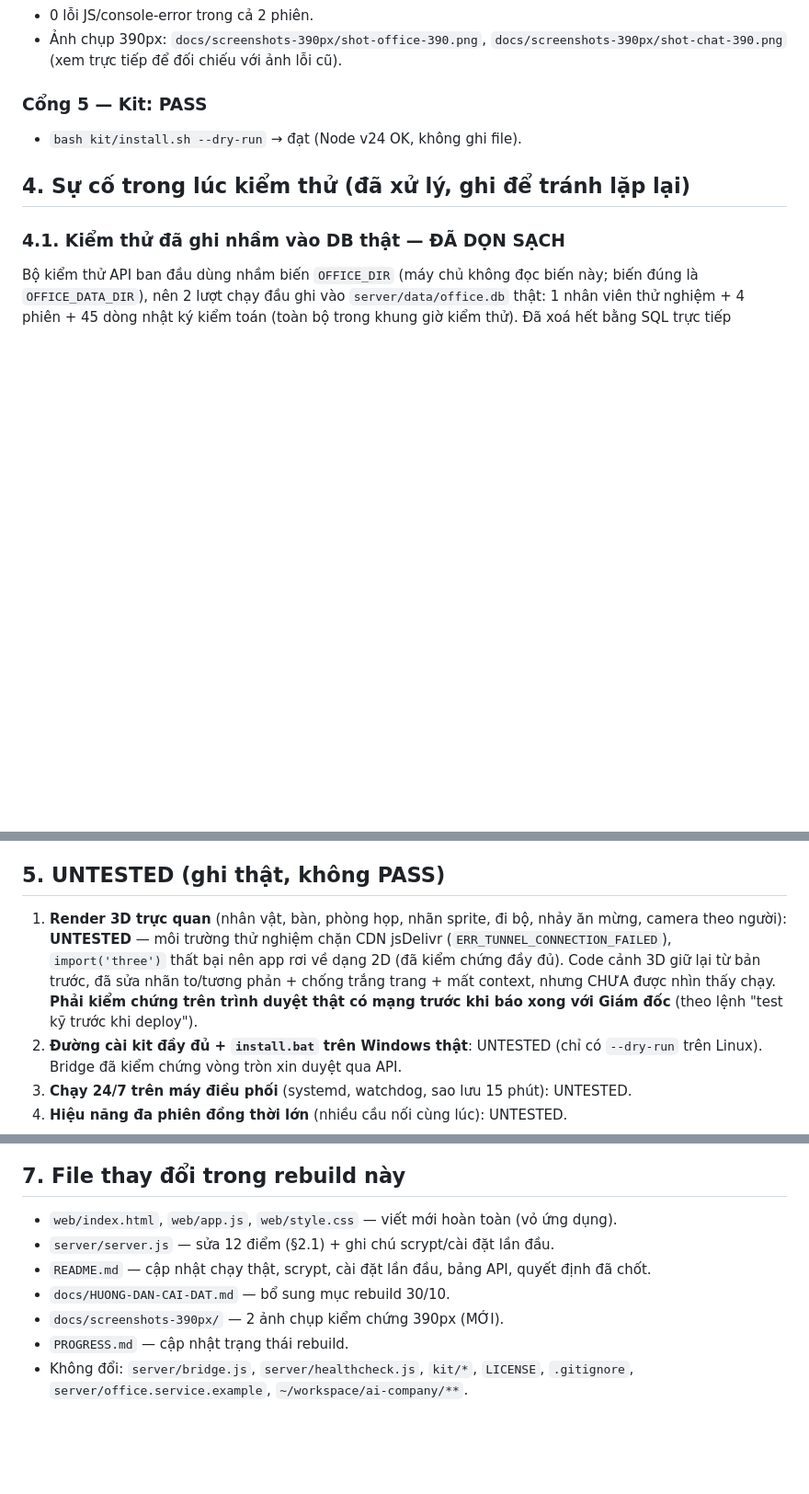
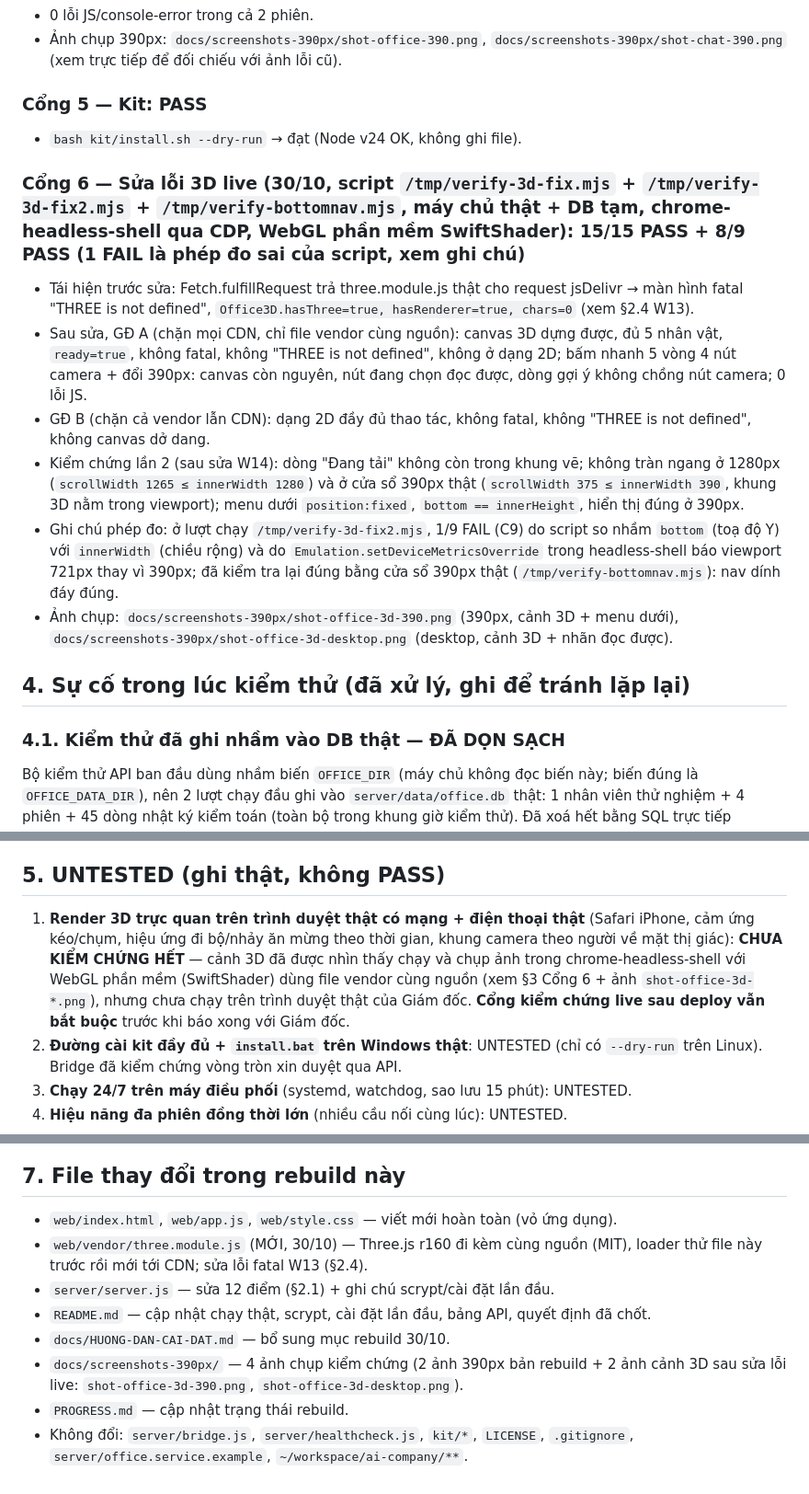
Before and after one commit to chungdenroi/ai-office-3d, a Markdown page: BUILD-REPORT.md, 3 parts joined by grey strips. Shown at 92% size. Rendered like a GitHub page; blank space fills up the shorter version.

Commit message:
Sua loi 3D live: BUILD-REPORT.md

```diff
--- a/BUILD-REPORT.md
+++ b/BUILD-REPORT.md
@@ -185,6 +193,15 @@ Hai phiên song song (Giám đốc + nhân viên mới), viewport 390×844, gồ
 
 - `bash kit/install.sh --dry-run` → đạt (Node v24 OK, không ghi file).
 
+### Cổng 6 — Sửa lỗi 3D live (30/10, script `/tmp/verify-3d-fix.mjs` + `/tmp/verify-3d-fix2.mjs` + `/tmp/verify-bottomnav.mjs`, máy chủ thật + DB tạm, chrome-headless-shell qua CDP, WebGL phần mềm SwiftShader): 15/15 PASS + 8/9 PASS (1 FAIL là phép đo sai của script, xem ghi chú)
+
+- Tái hiện trước sửa: Fetch.fulfillRequest trả three.module.js thật cho request jsDelivr → màn hình fatal "THREE is not defined", `Office3D.hasThree=true, hasRenderer=true, chars=0` (xem §2.4 W13).
+- Sau sửa, GĐ A (chặn mọi CDN, chỉ file vendor cùng nguồn): canvas 3D dựng được, đủ 5 nhân vật, `ready=true`, không fatal, không "THREE is not defined", không ở dạng 2D; bấm nhanh 5 vòng 4 nút camera + đổi 390px: canvas còn nguyên, nút đang chọn đọc được, dòng gợi ý không chồng nút camera; 0 lỗi JS.
+- GĐ B (chặn cả vendor lẫn CDN): dạng 2D đầy đủ thao tác, không fatal, không "THREE is not defined", không canvas dở dang.
+- Kiểm chứng lần 2 (sau sửa W14): dòng "Đang tải" không còn trong khung vẽ; không tràn ngang ở 1280px (`scrollWidth 1265 ≤ innerWidth 1280`) và ở cửa sổ 390px thật (`scrollWidth 375 ≤ innerWidth 390`, khung 3D nằm trong viewport); menu dưới `position:fixed`, `bottom == innerHeight`, hiển thị đúng ở 390px.
+- Ghi chú phép đo: ở lượt chạy `/tmp/verify-3d-fix2.mjs`, 1/9 FAIL (C9) do script so nhầm `bottom` (toạ độ Y) với `innerWidth` (chiều rộng) và do `Emulation.setDeviceMetricsOverride` trong headless-shell báo viewport 721px thay vì 390px; đã kiểm tra lại đúng bằng cửa sổ 390px thật (`/tmp/verify-bottomnav.mjs`): nav dính đáy đúng.
+- Ảnh chụp: `docs/screenshots-390px/shot-office-3d-390.png` (390px, cảnh 3D + menu dưới), `docs/screenshots-390px/shot-office-3d-desktop.png` (desktop, cảnh 3D + nhãn đọc được).
+
 ## 4. Sự cố trong lúc kiểm thử (đã xử lý, ghi để tránh lặp lại)
 
 ### 4.1. Kiểm thử đã ghi nhầm vào DB thật — ĐÃ DỌN SẠCH
@@ -210,13 +227,13 @@ thử tự diệt tiến trình con khi crash. Không ảnh hưởng code sản
 
 ## 5. UNTESTED (ghi thật, không PASS)
 
-1. **Render 3D trực quan** (nhân vật, bàn, phòng họp, nhãn sprite, đi bộ, nhảy ăn
-   mừng, camera theo người): **UNTESTED** — môi trường thử nghiệm chặn CDN
-   jsDelivr (`ERR_TUNNEL_CONNECTION_FAILED`), `import('three')` thất bại nên app
-   rơi về dạng 2D (đã kiểm chứng đầy đủ). Code cảnh 3D giữ lại từ bản trước, đã
-   sửa nhãn to/tương phản + chống trắng trang + mất context, nhưng CHƯA được nhìn
-   thấy chạy. **Phải kiểm chứng trên trình duyệt thật có mạng trước khi báo xong
-   với Giám đốc** (theo lệnh "test kỹ trước khi deploy").
+1. **Render 3D trực quan trên trình duyệt thật có mạng + điện thoại thật** (Safari
+   iPhone, cảm ứng kéo/chụm, hiệu ứng đi bộ/nhảy ăn mừng theo thời gian, khung
+   camera theo người về mặt thị giác): **CHƯA KIỂM CHỨNG HẾT** — cảnh 3D đã được
+   nhìn thấy chạy và chụp ảnh trong chrome-headless-shell với WebGL phần mềm
+   (SwiftShader) dùng file vendor cùng nguồn (xem §3 Cổng 6 + ảnh
+   `shot-office-3d-*.png`), nhưng chưa chạy trên trình duyệt thật của Giám đốc.
+   **Cổng kiểm chứng live sau deploy vẫn bắt buộc** trước khi báo xong với Giám đốc.
 2. **Đường cài kit đầy đủ + `install.bat` trên Windows thật**: UNTESTED (chỉ có
    `--dry-run` trên Linux). Bridge đã kiểm chứng vòng tròn xin duyệt qua API.
 3. **Chạy 24/7 trên máy điều phối** (systemd, watchdog, sao lưu 15 phút): UNTESTED.
@@ -245,10 +262,11 @@ Nhân viên đăng nhập web bằng tài khoản Giám đốc tạo (`POST /api
 ## 7. File thay đổi trong rebuild này
 
 - `web/index.html`, `web/app.js`, `web/style.css` — viết mới hoàn toàn (vỏ ứng dụng).
+- `web/vendor/three.module.js` (MỚI, 30/10) — Three.js r160 đi kèm cùng nguồn (MIT), loader thử file này trước rồi mới tới CDN; sửa lỗi fatal W13 (§2.4).
 - `server/server.js` — sửa 12 điểm (§2.1) + ghi chú scrypt/cài đặt lần đầu.
 - `README.md` — cập nhật chạy thật, scrypt, cài đặt lần đầu, bảng API, quyết định đã chốt.
 - `docs/HUONG-DAN-CAI-DAT.md` — bổ sung mục rebuild 30/10.
-- `docs/screenshots-390px/` — 2 ảnh chụp kiểm chứng 390px (MỚI).
+- `docs/screenshots-390px/` — 4 ảnh chụp kiểm chứng (2 ảnh 390px bản rebuild + 2 ảnh cảnh 3D sau sửa lỗi live: `shot-office-3d-390.png`, `shot-office-3d-desktop.png`).
 - `PROGRESS.md` — cập nhật trạng thái rebuild.
 - Không đổi: `server/bridge.js`, `server/healthcheck.js`, `kit/*`, `LICENSE`,
   `.gitignore`, `server/office.service.example`, `~/workspace/ai-company/**`.
```
Also changed, not shown: other parts of BUILD-REPORT.md (+9 -1 lines).
